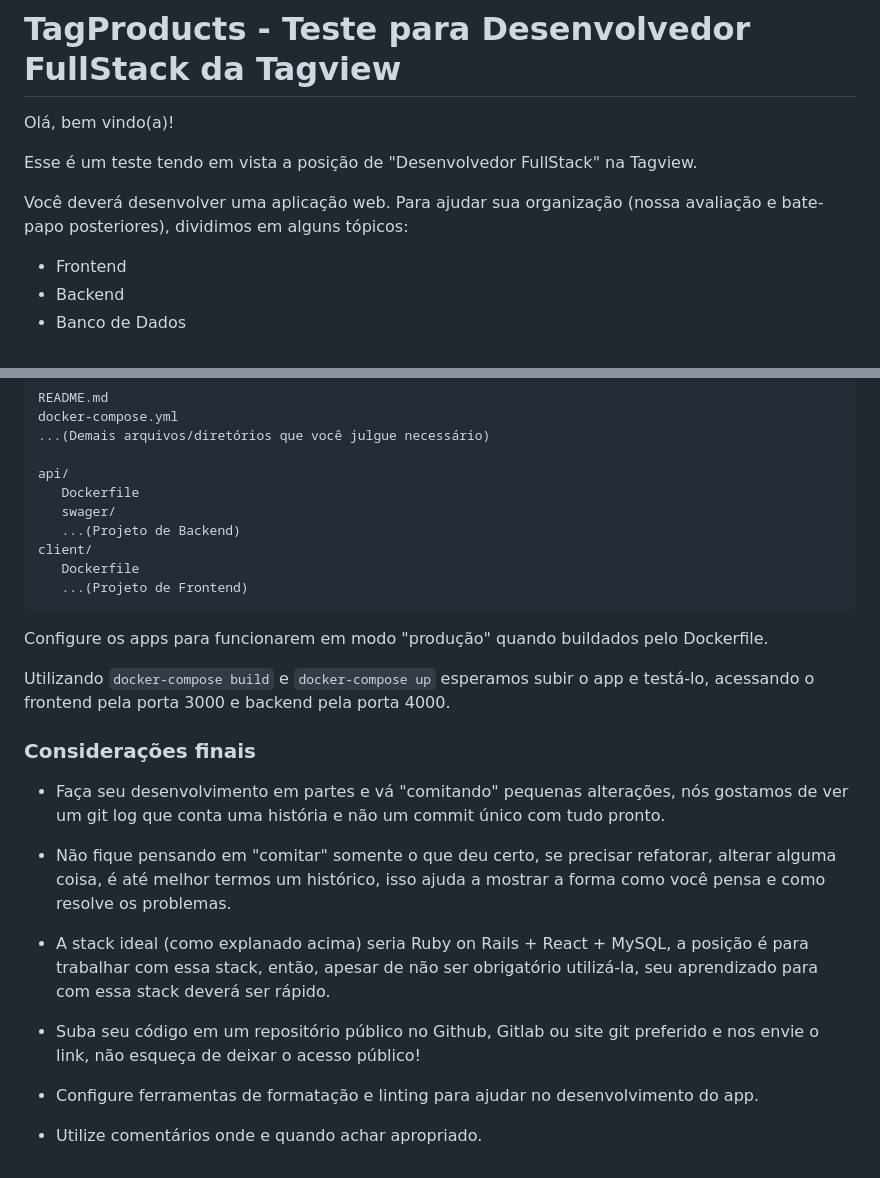
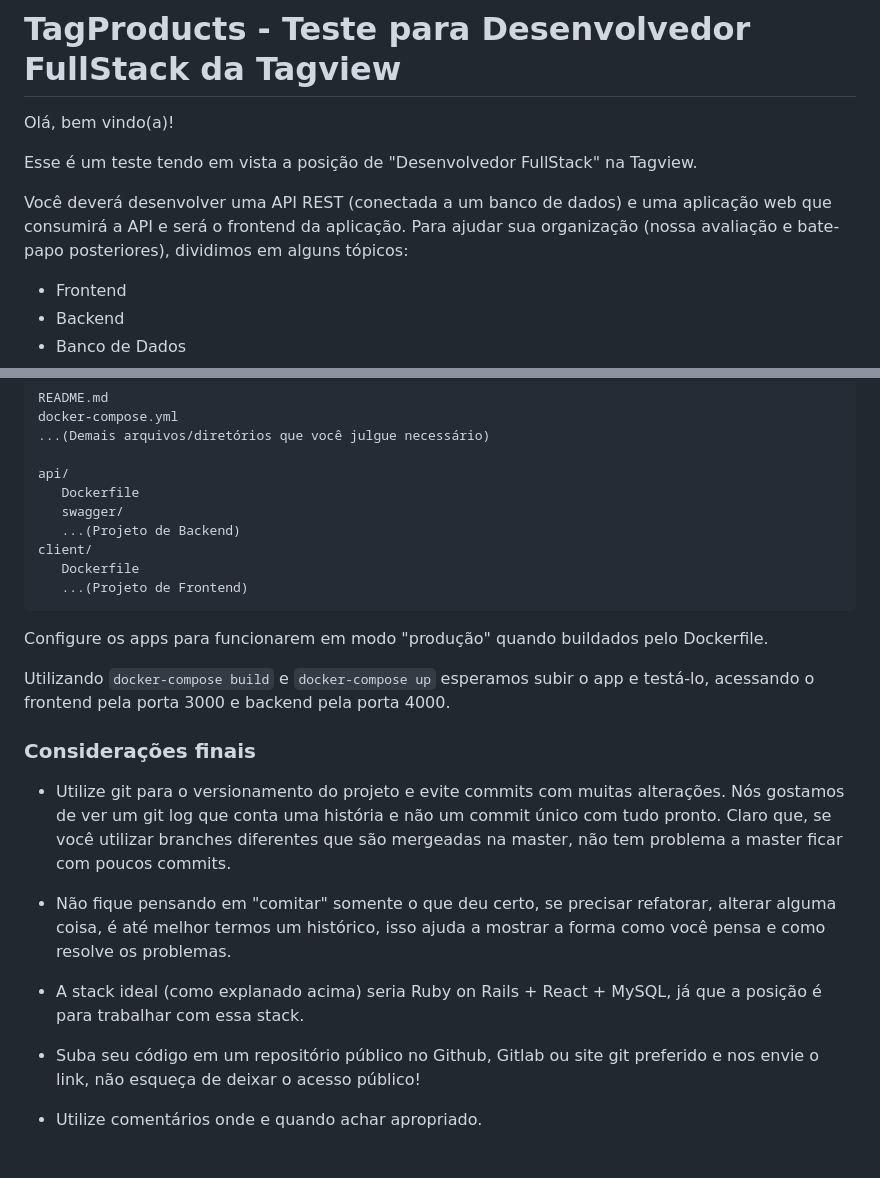
Before and after one commit to FelipeAlmeida06/tagproducts-desafio-fullstack, a Markdown page: README.md, 2 parts joined by grey strips. GitHub-like rendering.

```diff
--- a/README.md
+++ b/README.md
@@ -5,8 +5,8 @@ Olá, bem vindo(a)!
 
 Esse é um teste tendo em vista a posição de "Desenvolvedor FullStack" na Tagview.
 
-Você deverá desenvolver uma aplicação web. Para ajudar sua organização (nossa
-avaliação e bate-papo posteriores), dividimos em alguns tópicos:
+Você deverá desenvolver uma API REST (conectada a um banco de dados) e uma aplicação web que consumirá a API e será o frontend da aplicação.
+Para ajudar sua organização (nossa avaliação e bate-papo posteriores), dividimos em alguns tópicos:
 
 - Frontend
 - Backend
@@ -272,7 +267,7 @@ docker-compose.yml
 
 api/
    Dockerfile
-   swager/
+   swagger/
    ...(Projeto de Backend)
 client/
    Dockerfile
@@ -289,9 +284,8 @@ pela porta 4000.
 
 ### Considerações finais
 
-- Faça seu desenvolvimento em partes e vá "comitando" pequenas
-alterações, nós gostamos de ver um git log que conta uma história e
-não um commit único com tudo pronto.
+- Utilize git para o versionamento do projeto e evite commits com muitas alterações.
+Nós gostamos de ver um git log que conta uma história e não um commit único com tudo pronto. Claro que, se você utilizar branches diferentes que são mergeadas na master, não tem problema a master ficar com poucos commits.
 
 - Não fique pensando em "comitar" somente o que deu certo, se precisar
 refatorar, alterar alguma coisa, é até melhor termos um histórico,
@@ -299,14 +293,9 @@ isso ajuda a mostrar a forma como você pensa e como resolve os
 problemas.
 
 - A stack ideal (como explanado acima) seria Ruby on Rails + React +
-MySQL, a posição é para trabalhar com essa stack, então, apesar de
-não ser obrigatório utilizá-la, seu aprendizado para com essa stack
-deverá ser rápido.
+MySQL, já que a posição é para trabalhar com essa stack.
 
 - Suba seu código em um repositório público no Github, Gitlab ou site
 git preferido e nos envie o link, não esqueça de deixar o acesso público!
 
-- Configure ferramentas de formatação e linting para ajudar no
-desenvolvimento do app.
-
 - Utilize comentários onde e quando achar apropriado.
```
Also changed, not shown: other parts of README.md (+19 -24 lines).
